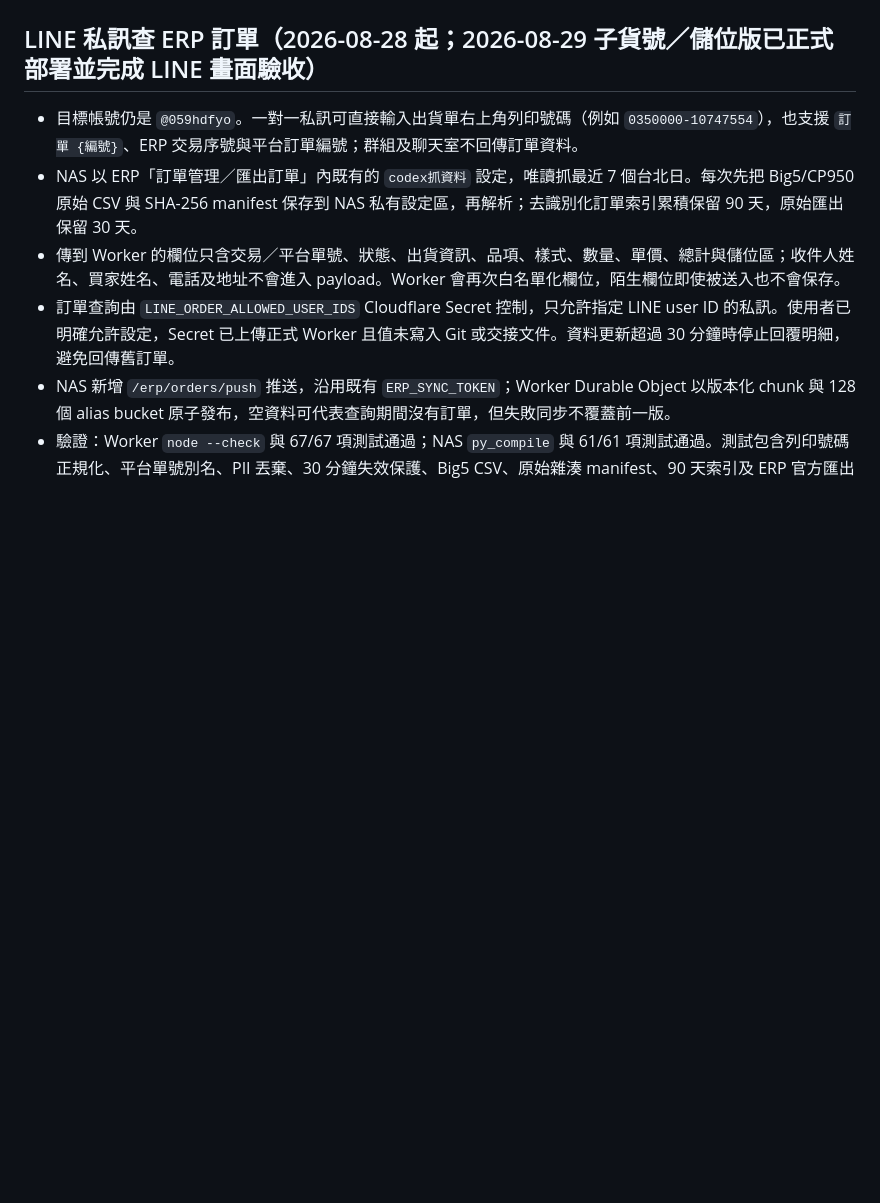
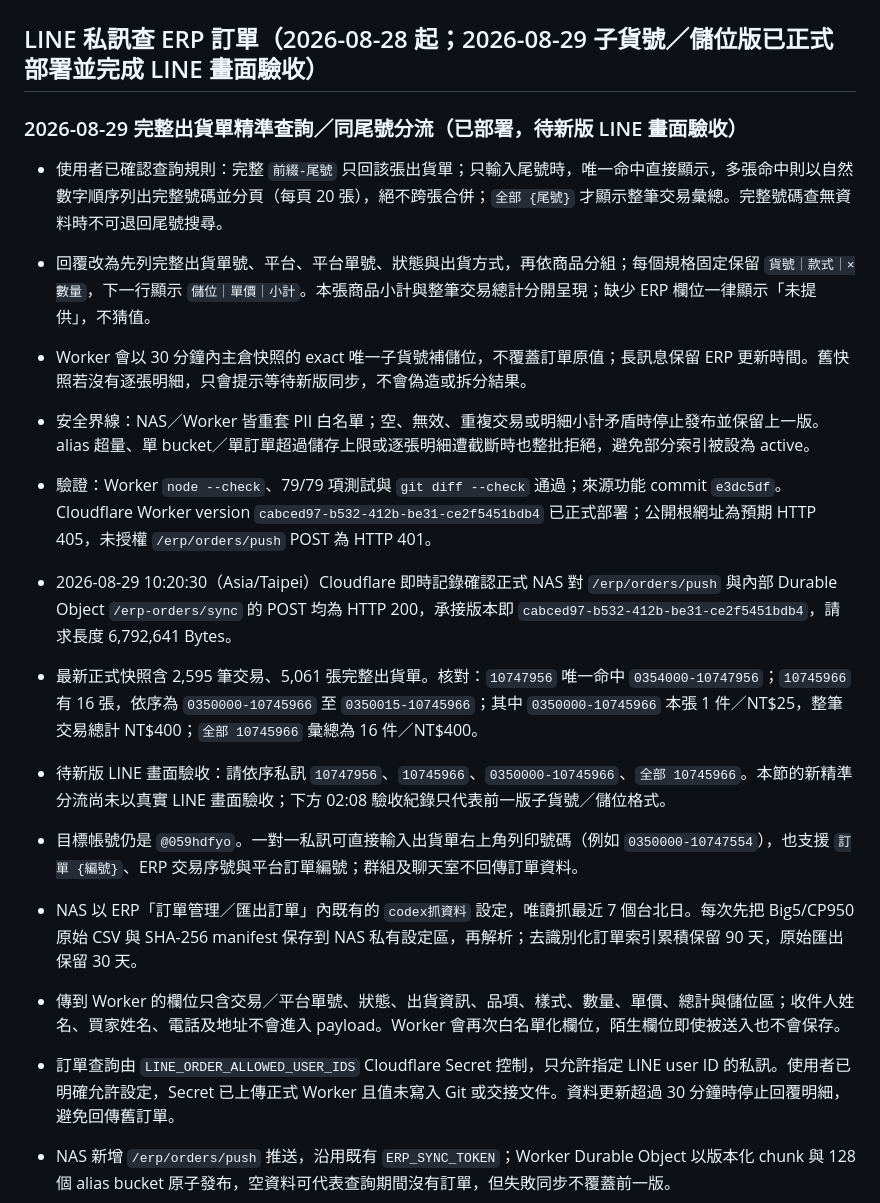
Before and after one commit to jachou123-afk/shopee-video-script-tool, a Markdown page: HANDOFF.md, the part around the change. Rendered like a GitHub page; blank space fills up the shorter version.

Commit message:
docs: 交接 LINE 完整出貨單查詢

```diff
--- a/HANDOFF.md
+++ b/HANDOFF.md
@@ -25,6 +25,17 @@ git pull --ff-only origin agent/line-schedule-handoff
 - 不得把密碼、Token、Cookie、登入狀態、私鑰或其他秘密值寫入交接文件或 Git。
 
 ## LINE 私訊查 ERP 訂單（2026-08-28 起；2026-08-29 子貨號／儲位版已正式部署並完成 LINE 畫面驗收）
+
+### 2026-08-29 完整出貨單精準查詢／同尾號分流（已部署，待新版 LINE 畫面驗收）
+
+- 使用者已確認查詢規則：完整 `前綴-尾號` 只回該張出貨單；只輸入尾號時，唯一命中直接顯示，多張命中則以自然數字順序列出完整號碼並分頁（每頁 20 張），絕不跨張合併；`全部 {尾號}` 才顯示整筆交易彙總。完整號碼查無資料時不可退回尾號搜尋。
+- 回覆改為先列完整出貨單號、平台、平台單號、狀態與出貨方式，再依商品分組；每個規格固定保留 `貨號｜款式｜×數量`，下一行顯示 `儲位｜單價｜小計`。本張商品小計與整筆交易總計分開呈現；缺少 ERP 欄位一律顯示「未提供」，不猜值。
+- Worker 會以 30 分鐘內主倉快照的 exact 唯一子貨號補儲位，不覆蓋訂單原值；長訊息保留 ERP 更新時間。舊快照若沒有逐張明細，只會提示等待新版同步，不會偽造或拆分結果。
+- 安全界線：NAS／Worker 皆重套 PII 白名單；空、無效、重複交易或明細小計矛盾時停止發布並保留上一版。alias 超量、單 bucket／單訂單超過儲存上限或逐張明細遭截斷時也整批拒絕，避免部分索引被設為 active。
+- 驗證：Worker `node --check`、79/79 項測試與 `git diff --check` 通過；來源功能 commit `e3dc5df`。Cloudflare Worker version `cabced97-b532-412b-be31-ce2f5451bdb4` 已正式部署；公開根網址為預期 HTTP 405，未授權 `/erp/orders/push` POST 為 HTTP 401。
+- 2026-08-29 10:20:30（Asia/Taipei）Cloudflare 即時記錄確認正式 NAS 對 `/erp/orders/push` 與內部 Durable Object `/erp-orders/sync` 的 POST 均為 HTTP 200，承接版本即 `cabced97-b532-412b-be31-ce2f5451bdb4`，請求長度 6,792,641 Bytes。
+- 最新正式快照含 2,595 筆交易、5,061 張完整出貨單。核對：`10747956` 唯一命中 `0354000-10747956`；`10745966` 有 16 張，依序為 `0350000-10745966` 至 `0350015-10745966`；其中 `0350000-10745966` 本張 1 件／NT$25，整筆交易總計 NT$400；`全部 10745966` 彙總為 16 件／NT$400。
+- 待新版 LINE 畫面驗收：請依序私訊 `10747956`、`10745966`、`0350000-10745966`、`全部 10745966`。本節的新精準分流尚未以真實 LINE 畫面驗收；下方 02:08 驗收紀錄只代表前一版子貨號／儲位格式。
 
 - 目標帳號仍是 `@059hdfyo`。一對一私訊可直接輸入出貨單右上角列印號碼（例如 `0350000-10747554`），也支援 `訂單 {編號}`、ERP 交易序號與平台訂單編號；群組及聊天室不回傳訂單資料。
 - NAS 以 ERP「訂單管理／匯出訂單」內既有的 `codex抓資料` 設定，唯讀抓最近 7 個台北日。每次先把 Big5/CP950 原始 CSV 與 SHA-256 manifest 保存到 NAS 私有設定區，再解析；去識別化訂單索引累積保留 90 天，原始匯出保留 30 天。
```
